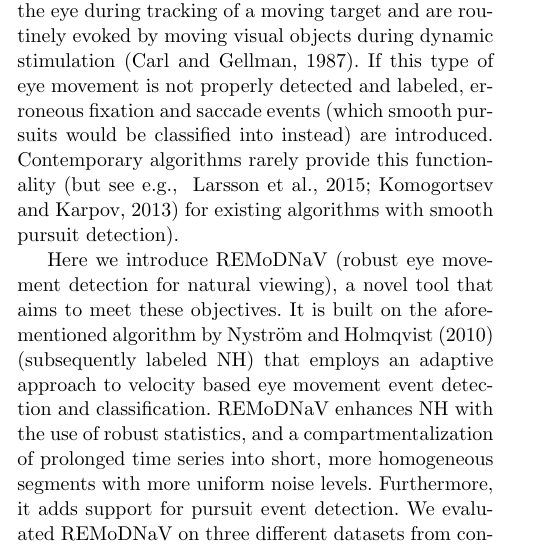
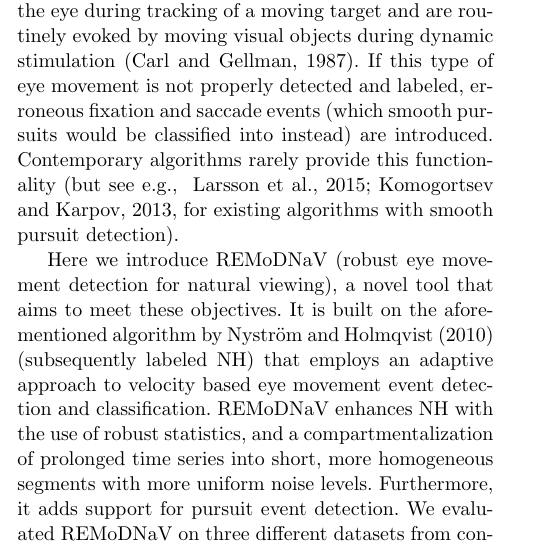
Before and after one commit to psychoinformatics-de/paper-remodnav, a LaTeX paper (main.tex): part of one column of page 2 of 16, cut so that both start at the same text. Compiled offline with pdfLaTeX.

Commit message:
Fix citation bracket

```diff
--- a/main.tex
+++ b/main.tex
@@ -267,8 +267,8 @@ during dynamic stimulation \citep{carl1987pursuits}.  If this type of eye
 movement is not properly detected and labeled, erroneous fixation and saccade
 events (which smooth pursuits would be classified into instead) are introduced.
 Contemporary algorithms rarely provide this functionality
-\cite[but see \eg][]{LARSSON2015145,Komogortsev2013} for existing algorithms with
-smooth pursuit detection).
+\cite[but see \eg][for existing algorithms with
+smooth pursuit detection]{LARSSON2015145,Komogortsev2013}.
 
 Here we introduce \remodnav\ (robust eye movement detection for natural
 viewing), a novel tool that aims to meet these objectives. It is built on the
```
